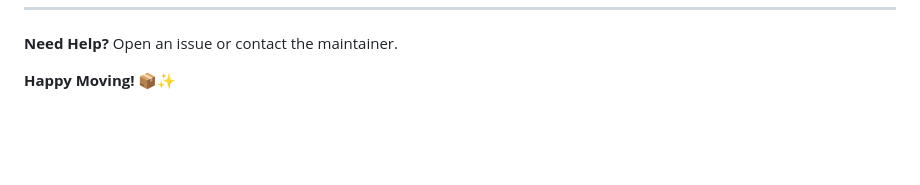
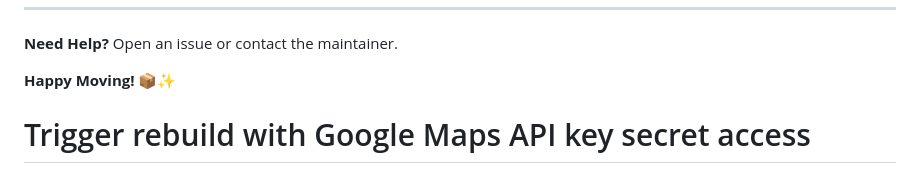
Before and after one commit to owenmwilliams/widowmaker, a Markdown page: README.md, the part around the change. GitHub-like rendering; blank space fills up the shorter version.

Commit message:
Trigger rebuild with corrected secret permissions
Now that Cloud Build has access to GOOGLE_MAPS_API_KEY secret, this build should properly inject the API key during the frontend build process.

🤖 Generated with [Claude Code](https://claude.com/claude-code)

Co-Authored-By: Claude <noreply@anthropic.com>

```diff
--- a/README.md
+++ b/README.md
@@ -342,3 +342,4 @@ Built from the TakeStock project, reimagined for the moving and storage use case
 **Need Help?** Open an issue or contact the maintainer.
 
 **Happy Moving!** 📦✨
+# Trigger rebuild with Google Maps API key secret access
```
